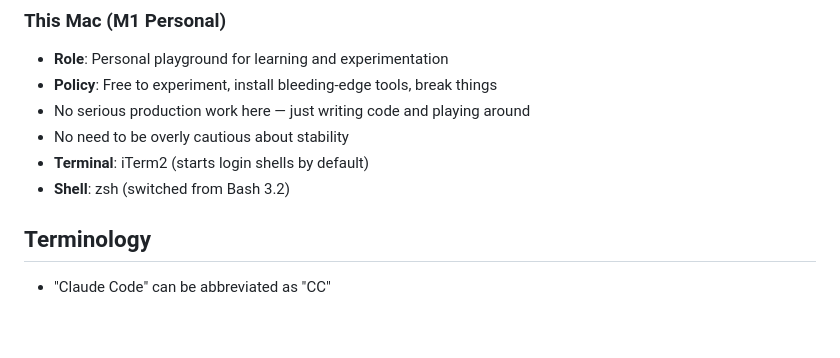
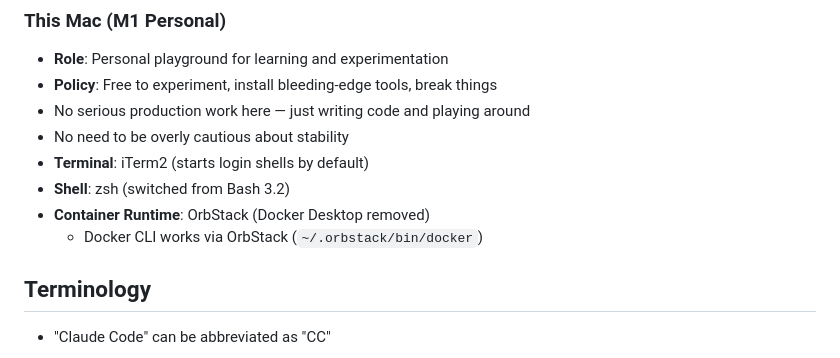
Before and after one commit to ChiTienHsieh/dotfiles, a Markdown page: claude/CLAUDE.md, the part around the change. GitHub-like rendering; blank space fills up the shorter version.

Commit message:
docs: add OrbStack as container runtime in CLAUDE.md
Co-Authored-By: Claude Opus 4.5 <noreply@anthropic.com>

```diff
--- a/claude/CLAUDE.md
+++ b/claude/CLAUDE.md
@@ -13,6 +13,8 @@
 - No need to be overly cautious about stability
 - **Terminal**: iTerm2 (starts login shells by default)
 - **Shell**: zsh (switched from Bash 3.2)
+- **Container Runtime**: OrbStack (Docker Desktop removed)
+  - Docker CLI works via OrbStack (`~/.orbstack/bin/docker`)
 
 ## Terminology
 - "Claude Code" can be abbreviated as "CC"
```
